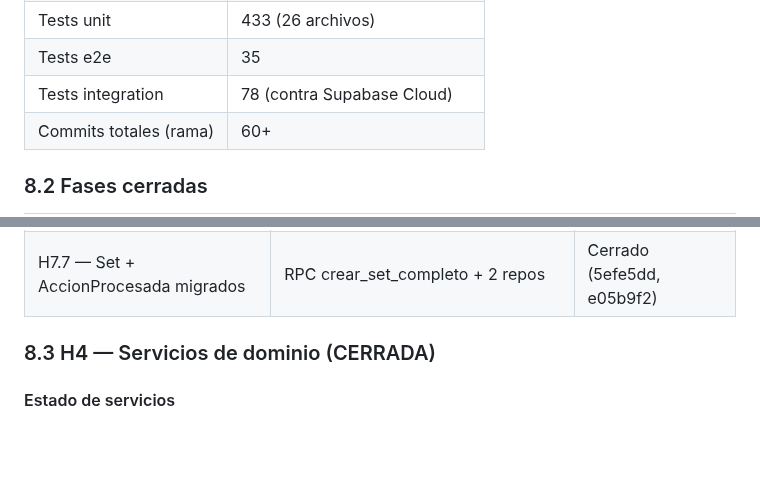
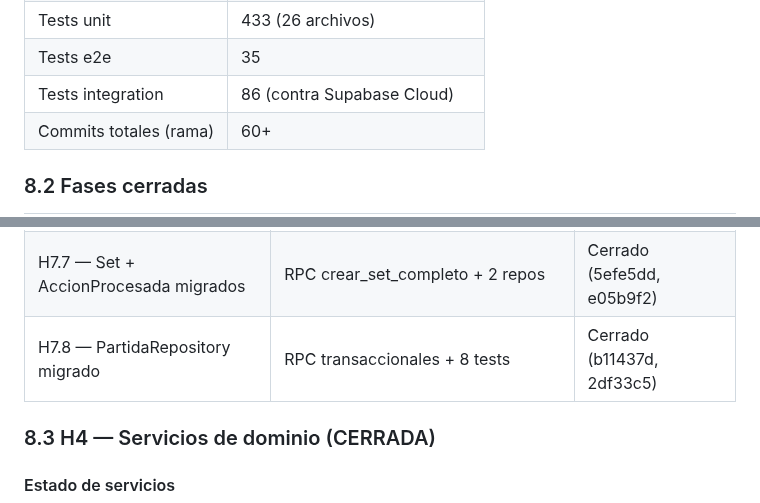
Before and after one commit to franciscolir/cumpeo-games, a Markdown page: docs/MASTER.md, 2 parts joined by grey strips. Drawn GitHub-style; blank space fills up the shorter version.

```diff
--- a/docs/MASTER.md
+++ b/docs/MASTER.md
@@ -552,7 +552,7 @@ Métodos genéricos: `agregar`, `insertarOActualizar`, `obtener`, `listar`, `lis
 | H6.6 completado | 100% (Pantalla pública) |
 | Tests unit | 433 (26 archivos) |
 | Tests e2e | 35 |
-| Tests integration | 78 (contra Supabase Cloud) |
+| Tests integration | 86 (contra Supabase Cloud) |
 | Commits totales (rama) | 60+ |
 
 ### 8.2 Fases cerradas
@@ -571,6 +571,7 @@ Métodos genéricos: `agregar`, `insertarOActualizar`, `obtener`, `listar`, `lis
 | H7.5a — Fix 3 bugs de Control/Participante | idField partida_id + paths Supabase | Cerrado (ff5e60a) |
 | H7.6 — Circuito + Snapshot migrados | RPC crear_circuito_completo + 2 repos | Cerrado (29dbd98, fc6b46d) |
 | H7.7 — Set + AccionProcesada migrados | RPC crear_set_completo + 2 repos | Cerrado (5efe5dd, e05b9f2) |
+| H7.8 — PartidaRepository migrado | RPC transaccionales + 8 tests | Cerrado (b11437d, 2df33c5) |
 
 ### 8.3 H4 — Servicios de dominio (CERRADA)
 
```
Also changed, not shown: other parts of docs/MASTER.md (+37 -8 lines).
